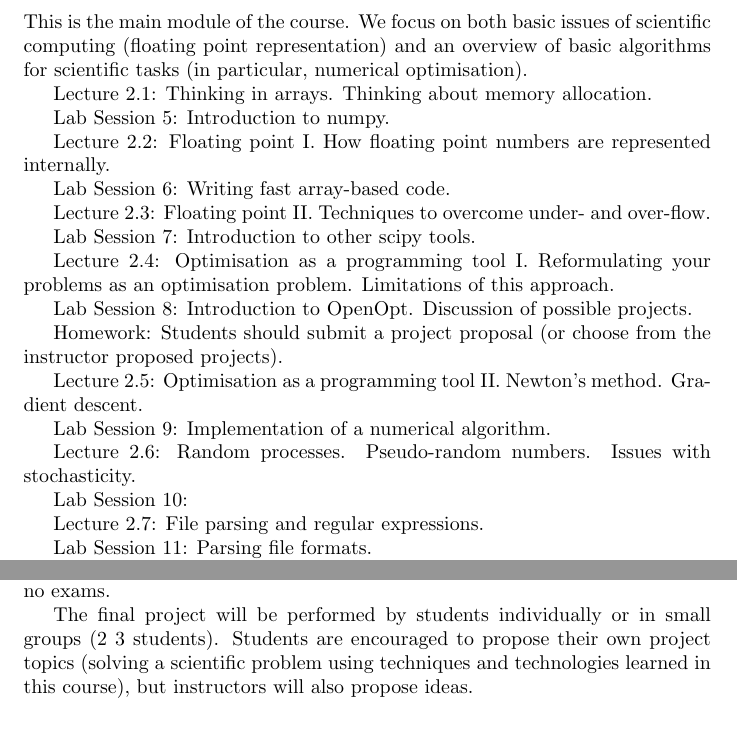
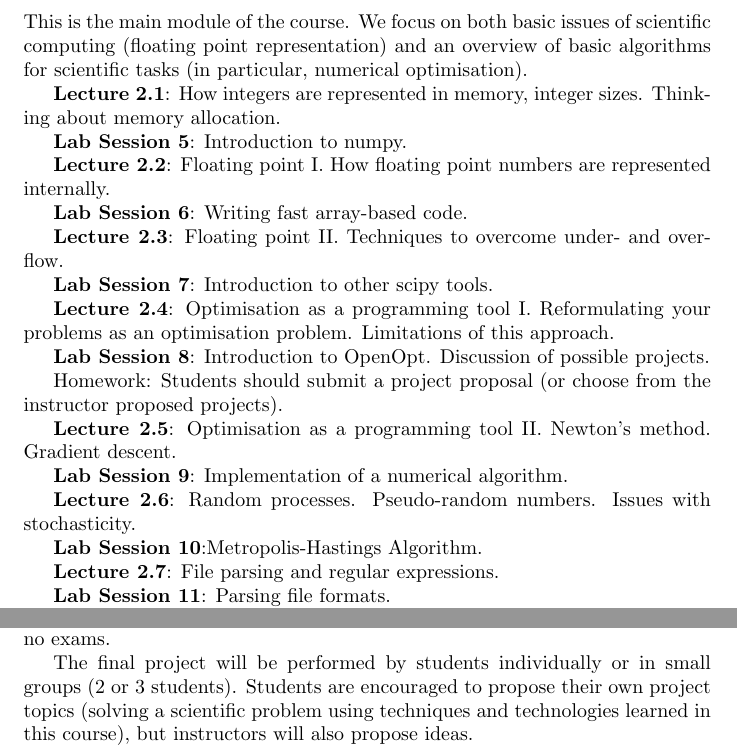
Before and after one commit to luispedro/Programming-for-Scientists, a LaTeX paper (syllabus/syllabus.tex): two parts of pages 2 and 3 of 3, joined at a grey line, cut so that both start at the same text, the shorter picture padded with empty space. Compiled offline with pdfLaTeX.

Commit message:
Have lecture x: be bold Fill in all sessions
git-svn-id: file:///home/luispedro/svnroot/pfs/trunk@3 64f85ac0-3b49-4165-9acd-b83582d67611

```diff
--- a/syllabus/syllabus.tex
+++ b/syllabus/syllabus.tex
@@ -1,7 +1,11 @@
 \documentclass{article}
 
 \title{Programming for Scientists}
-\author{Lu\'\i s Pedro Coelho \and Jacob Joseph}
+\author{Lu\'\i s Pedro Coelho}
+
+\newcommand*{\Lecture}[1]{%
+{\bf #1}%
+}
 
 \begin{document}
 
@@ -47,33 +51,33 @@ Lab Session 4: More advanced Python examples. Documentation. Example of a real s
 
 This is the main module of the course. We focus on both basic issues of scientific computing (floating point representation) and an overview of basic algorithms for scientific tasks (in particular, numerical optimisation).
 
-Lecture 2.1: Thinking in arrays. Thinking about memory allocation.
+\Lecture{Lecture 2.1}: How integers are represented in memory, integer sizes. Thinking about memory allocation.
 
-Lab Session 5: Introduction to numpy.
+\Lecture{Lab Session 5}: Introduction to numpy.
 
-Lecture 2.2:  Floating point I. How floating point numbers are represented internally.
+\Lecture{Lecture 2.2}:  Floating point I. How floating point numbers are represented internally.
 
-Lab Session 6: Writing fast array-based code.
+\Lecture{Lab Session 6}: Writing fast array-based code.
 
-Lecture 2.3: Floating point II. Techniques to overcome under- and over-flow.
+\Lecture{Lecture 2.3}: Floating point II. Techniques to overcome under- and over-flow.
 
-Lab Session 7: Introduction to other scipy tools.
+\Lecture{Lab Session 7}: Introduction to other scipy tools.
 
-Lecture 2.4: Optimisation as a programming tool I. Reformulating your problems as an optimisation problem. Limitations of this approach.
+\Lecture{Lecture 2.4}: Optimisation as a programming tool I. Reformulating your problems as an optimisation problem. Limitations of this approach.
 
-Lab Session 8: Introduction to OpenOpt. Discussion of possible projects.
+\Lecture{Lab Session 8}: Introduction to OpenOpt. Discussion of possible projects.
 
 Homework: Students should submit a project proposal (or choose from the instructor proposed projects).
 
-Lecture 2.5: Optimisation as a programming tool II. Newton's method. Gradient descent.
+\Lecture{Lecture 2.5}: Optimisation as a programming tool II. Newton's method. Gradient descent.
 
-Lab Session 9: Implementation of a numerical algorithm.
+\Lecture{Lab Session 9}: Implementation of a numerical algorithm.
 
-Lecture 2.6: Random processes. Pseudo-random numbers. Issues with stochasticity.
+\Lecture{Lecture 2.6}: Random processes. Pseudo-random numbers. Issues with stochasticity.
 
-Lab Session 10:
+\Lecture{Lab Session 10}:Metropolis-Hastings Algorithm.
 
-Lecture 2.7: File parsing and regular expressions.
+\Lecture{Lecture 2.7}: File parsing and regular expressions.
 
-Lab Session 11: Parsing file formats.
+\Lecture{Lab Session 11}: Parsing file formats.
 
@@ -101,6 +105,6 @@ Lab Session 15: Tools for interface Python/C/C++/Fortran/R/\dots
 
 Grading will be based on weekly homeworks and a final project. There will be no exams.
 
-The final project will be performed by students individually or in small groups (2~3 students). Students are encouraged to propose their own project topics (solving a scientific problem using techniques and technologies learned in this course), but instructors will also propose ideas.
+The final project will be performed by students individually or in small groups (2 or~3 students). Students are encouraged to propose their own project topics (solving a scientific problem using techniques and technologies learned in this course), but instructors will also propose ideas.
 
 \end{document}
```
Also changed, not shown: syllabus/syllabus.tex (34 more changed lines).
